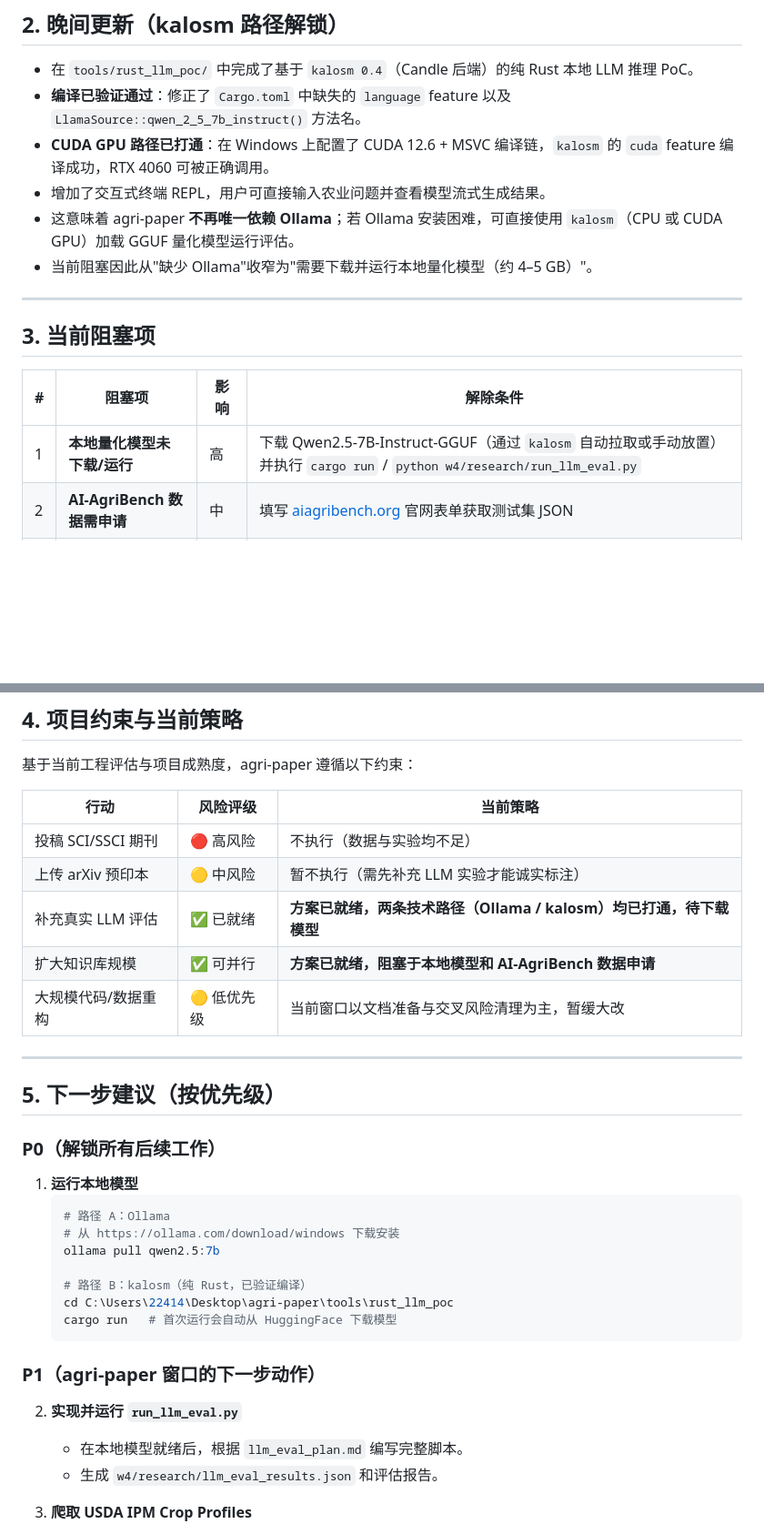
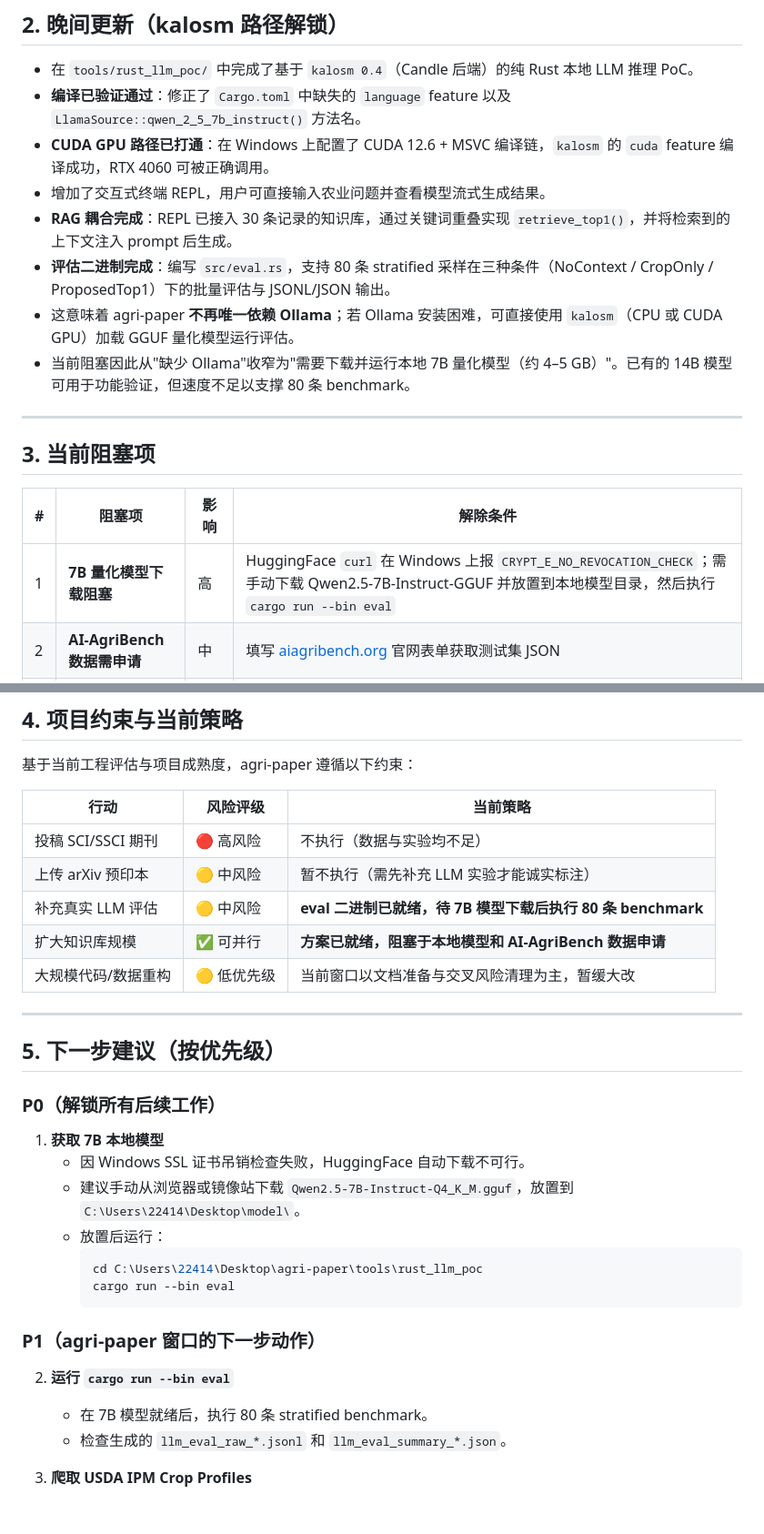
Before and after one commit to juice094/agri-paper, a Markdown page: PHASE_REPORT_2026-04-15.md, 2 parts joined by grey strips. Shown at 91% size. Drawn GitHub-style; blank space fills up the shorter version.

````diff
--- a/PHASE_REPORT_2026-04-15.md
+++ b/PHASE_REPORT_2026-04-15.md
@@ -33,8 +33,10 @@
 - **编译已验证通过**：修正了 `Cargo.toml` 中缺失的 `language` feature 以及 `LlamaSource::qwen_2_5_7b_instruct()` 方法名。
 - **CUDA GPU 路径已打通**：在 Windows 上配置了 CUDA 12.6 + MSVC 编译链，`kalosm` 的 `cuda` feature 编译成功，RTX 4060 可被正确调用。
 - 增加了交互式终端 REPL，用户可直接输入农业问题并查看模型流式生成结果。
+- **RAG 耦合完成**：REPL 已接入 30 条记录的知识库，通过关键词重叠实现 `retrieve_top1()`，并将检索到的上下文注入 prompt 后生成。
+- **评估二进制完成**：编写 `src/eval.rs`，支持 80 条 stratified 采样在三种条件（NoContext / CropOnly / ProposedTop1）下的批量评估与 JSONL/JSON 输出。
 - 这意味着 agri-paper **不再唯一依赖 Ollama**；若 Ollama 安装困难，可直接使用 `kalosm`（CPU 或 CUDA GPU）加载 GGUF 量化模型运行评估。
-- 当前阻塞因此从"缺少 Ollama"收窄为"需要下载并运行本地量化模型（约 4–5 GB）"。
+- 当前阻塞因此从"缺少 Ollama"收窄为"需要下载并运行本地 7B 量化模型（约 4–5 GB）"。已有的 14B 模型可用于功能验证，但速度不足以支撑 80 条 benchmark。
 
 ---
 
@@ -42,7 +44,7 @@
 
 | # | 阻塞项 | 影响 | 解除条件 |
 |---|--------|------|----------|
-| 1 | **本地量化模型未下载/运行** | 高 | 下载 Qwen2.5-7B-Instruct-GGUF（通过 `kalosm` 自动拉取或手动放置）并执行 `cargo run` / `python w4/research/run_llm_eval.py` |
+| 1 | **7B 量化模型下载阻塞** | 高 | HuggingFace `curl` 在 Windows 上报 `CRYPT_E_NO_REVOCATION_CHECK`；需手动下载 Qwen2.5-7B-Instruct-GGUF 并放置到本地模型目录，然后执行 `cargo run --bin eval` |
 | 2 | **AI-AgriBench 数据需申请** | 中 | 填写 [aiagribench.org](https://aiagribench.org) 官网表单获取测试集 JSON |
 | 3 | **GitHub SSL 证书验证失败** | 低-中 | 配置系统证书或换用 git/代理方式访问 GitHub |
 
@@ -56,7 +58,7 @@
 |------|----------|----------|
 | 投稿 SCI/SSCI 期刊 | 🔴 高风险 | 不执行（数据与实验均不足） |
 | 上传 arXiv 预印本 | 🟡 中风险 | 暂不执行（需先补充 LLM 实验才能诚实标注） |
-| 补充真实 LLM 评估 | ✅ 已就绪 | **方案已就绪，两条技术路径（Ollama / kalosm）均已打通，待下载模型** |
+| 补充真实 LLM 评估 | 🟡 中风险 | **eval 二进制已就绪，待 7B 模型下载后执行 80 条 benchmark** |
 | 扩大知识库规模 | ✅ 可并行 | **方案已就绪，阻塞于本地模型和 AI-AgriBench 数据申请** |
 | 大规模代码/数据重构 | 🟡 低优先级 | 当前窗口以文档准备与交叉风险清理为主，暂缓大改 |
 
@@ -65,21 +67,19 @@
 ## 5. 下一步建议（按优先级）
 
 ### P0（解锁所有后续工作）
-1. **运行本地模型**
-   ```powershell
-   # 路径 A：Ollama
-   # 从 https://ollama.com/download/windows 下载安装
-   ollama pull qwen2.5:7b
-
-   # 路径 B：kalosm（纯 Rust，已验证编译）
-   cd C:\Users\22414\Desktop\agri-paper\tools\rust_llm_poc
-   cargo run   # 首次运行会自动从 HuggingFace 下载模型
-   ```
+1. **获取 7B 本地模型**
+   - 因 Windows SSL 证书吊销检查失败，HuggingFace 自动下载不可行。
+   - 建议手动从浏览器或镜像站下载 `Qwen2.5-7B-Instruct-Q4_K_M.gguf`，放置到 `C:\Users\22414\Desktop\model\`。
+   - 放置后运行：
+     ```powershell
+     cd C:\Users\22414\Desktop\agri-paper\tools\rust_llm_poc
+     cargo run --bin eval
+     ```
 
 ### P1（agri-paper 窗口的下一步动作）
-2. **实现并运行 `run_llm_eval.py`**
-   - 在本地模型就绪后，根据 `llm_eval_plan.md` 编写完整脚本。
-   - 生成 `w4/research/llm_eval_results.json` 和评估报告。
+2. **运行 `cargo run --bin eval`**
+   - 在 7B 模型就绪后，执行 80 条 stratified benchmark。
+   - 检查生成的 `llm_eval_raw_*.jsonl` 和 `llm_eval_summary_*.json`。
 
 3. **爬取 USDA IPM Crop Profiles**
    - 在本地模型就绪后，根据 `kb_expansion_plan.md` 编写 `ipm_crawler.py`。
````
Also changed, not shown: LOCAL_LLM_CHECKLIST.md (+14 -13 lines), PROJECT_STATUS.md (+5 -3 lines).
